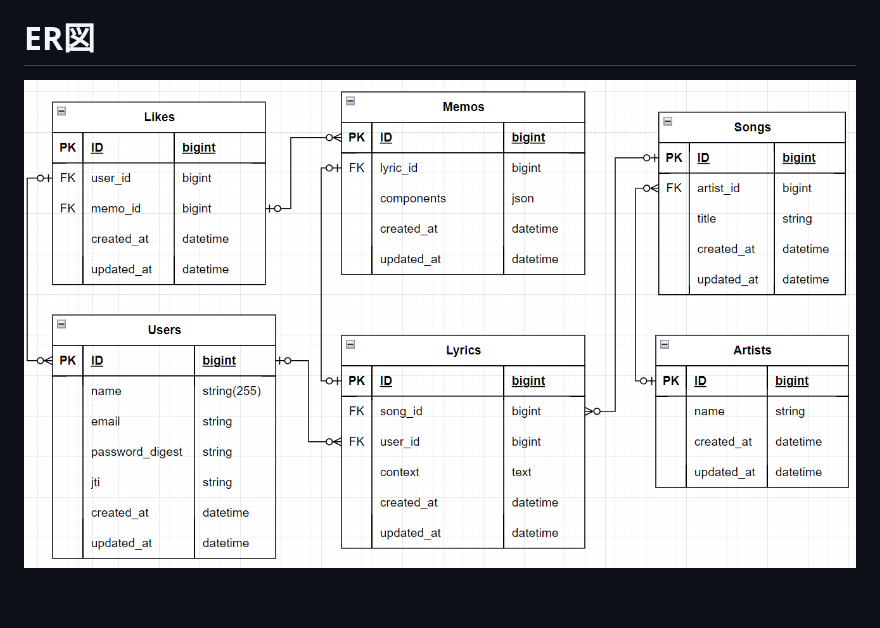
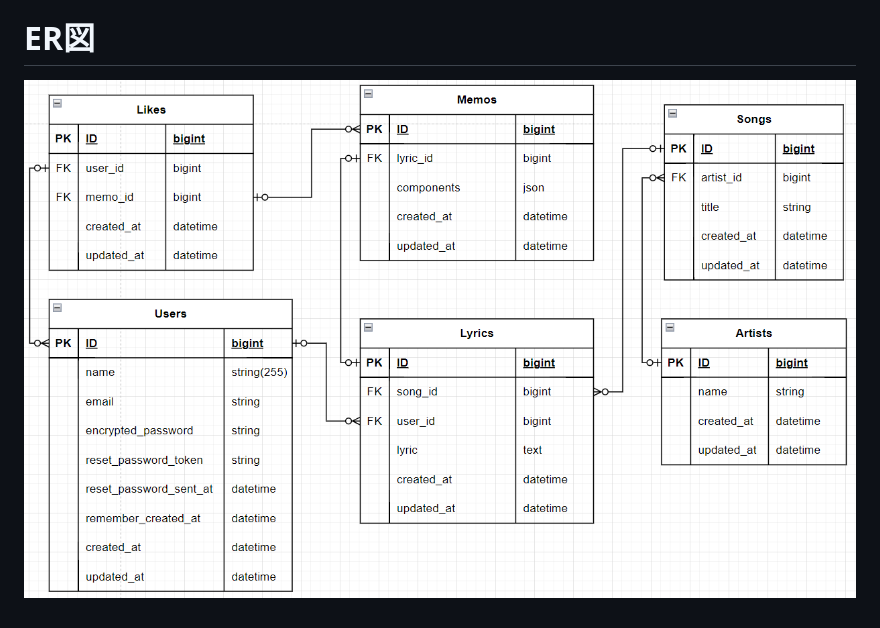
Before and after one commit to taku-enginner/utamemo, a Markdown page: README.md, the part around the change. Drawn GitHub-style; pictures changed too: ER_diagram_v2.png (added).

Commit message:
ER図のユーザー認証部分をJWTからdeviseに変更

```diff
--- a/README.md
+++ b/README.md
@@ -148,4 +148,4 @@
   - https://www.figma.com/proto/oCOgnShi7RnwKI5QWKWYUH/%EF%BC%88MVP%EF%BC%89UtaMemo?node-id=0-1&t=2y0Cj2CdV9fiddXL-1
 
 # ER図
-![ER図(MVP)](ER_diagram.png)
+![ER図(MVP)](ER_diagram_v2.png)
```
